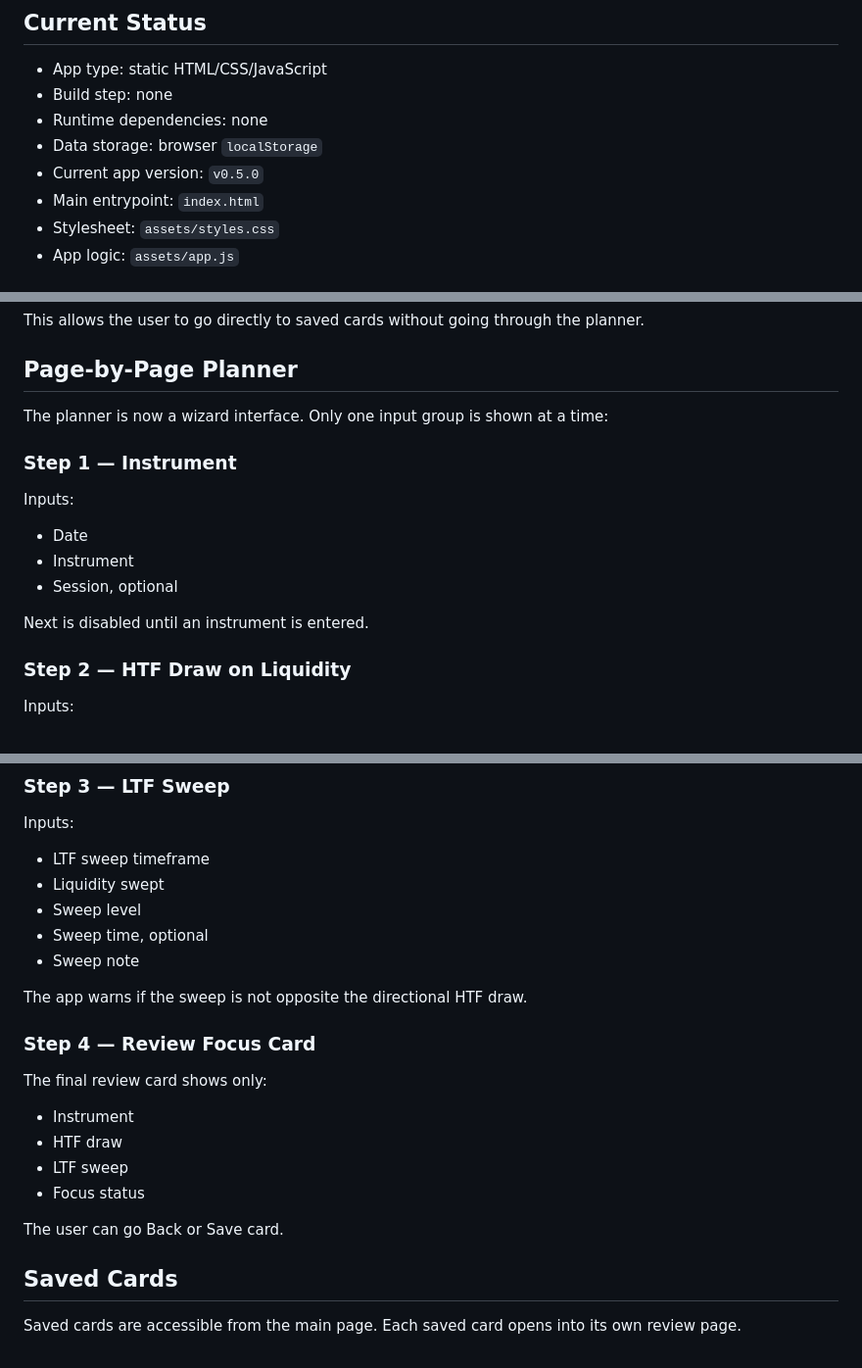
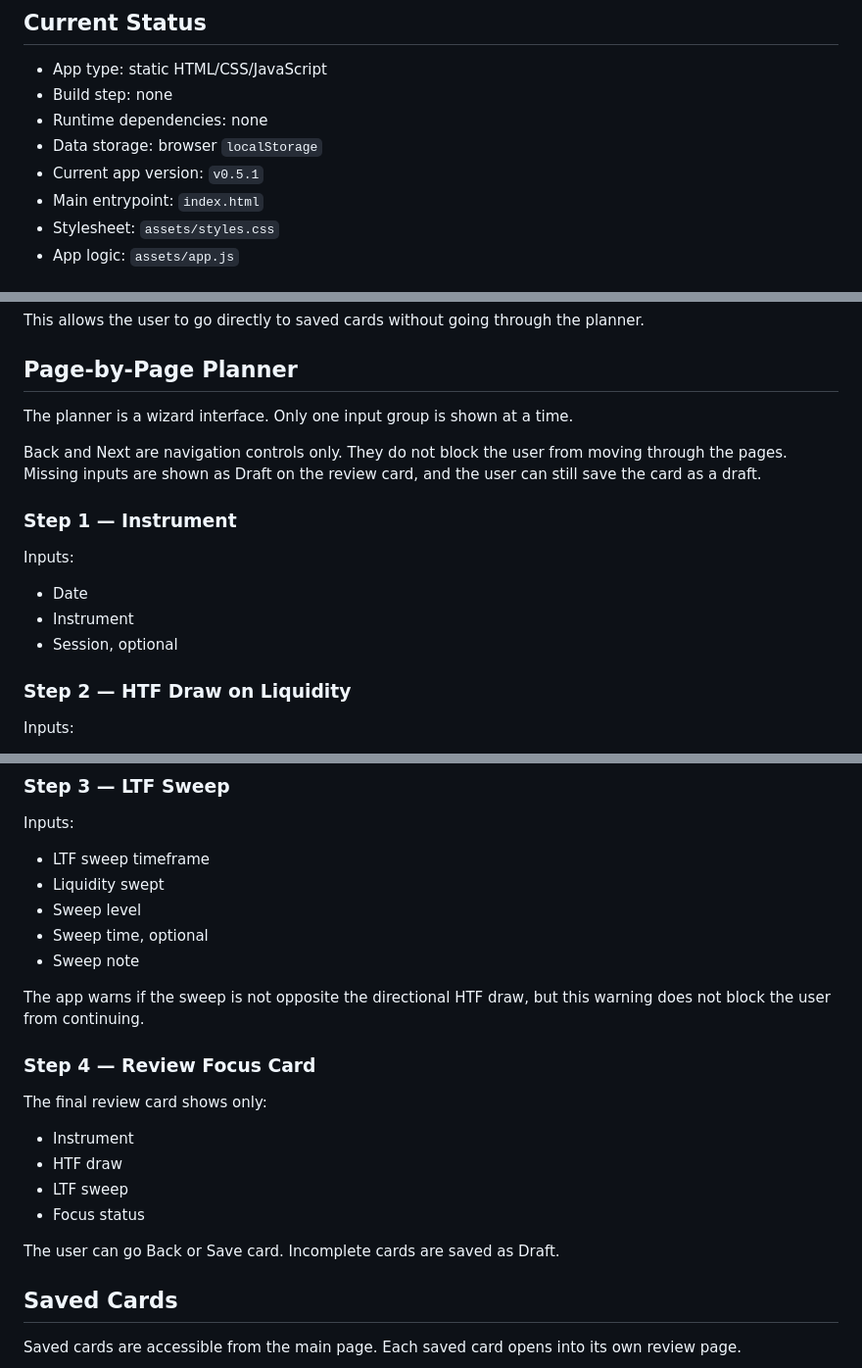
Before and after one commit to JGDev1215/ICT, a Markdown page: README.md, 3 parts joined by grey strips. Shown at 98% size. Rendered like a GitHub page.

Commit message:
Clarify wizard Next button navigation

```diff
--- a/README.md
+++ b/README.md
@@ -16,7 +16,7 @@ A lightweight browser-based ICT planning tool focused on one job:
 - Build step: none
 - Runtime dependencies: none
 - Data storage: browser `localStorage`
-- Current app version: `v0.5.0`
+- Current app version: `v0.5.1`
 - Main entrypoint: `index.html`
 - Stylesheet: `assets/styles.css`
 - App logic: `assets/app.js`
@@ -33,7 +33,9 @@ This allows the user to go directly to saved cards without going through the pla
 
 ## Page-by-Page Planner
 
-The planner is now a wizard interface. Only one input group is shown at a time:
+The planner is a wizard interface. Only one input group is shown at a time.
+
+Back and Next are navigation controls only. They do not block the user from moving through the pages. Missing inputs are shown as Draft on the review card, and the user can still save the card as a draft.
 
 ### Step 1 — Instrument
 
@@ -42,8 +44,6 @@ Inputs:
 - Date
 - Instrument
 - Session, optional
-
-Next is disabled until an instrument is entered.
 
 ### Step 2 — HTF Draw on Liquidity
 
@@ -66,7 +66,7 @@ Inputs:
 - Sweep time, optional
 - Sweep note
 
-The app warns if the sweep is not opposite the directional HTF draw.
+The app warns if the sweep is not opposite the directional HTF draw, but this warning does not block the user from continuing.
 
 ### Step 4 — Review Focus Card
 
@@ -77,7 +77,7 @@ The final review card shows only:
 - LTF sweep
 - Focus status
 
-The user can go Back or Save card.
+The user can go Back or Save card. Incomplete cards are saved as Draft.
 
 ## Saved Cards
 
```
